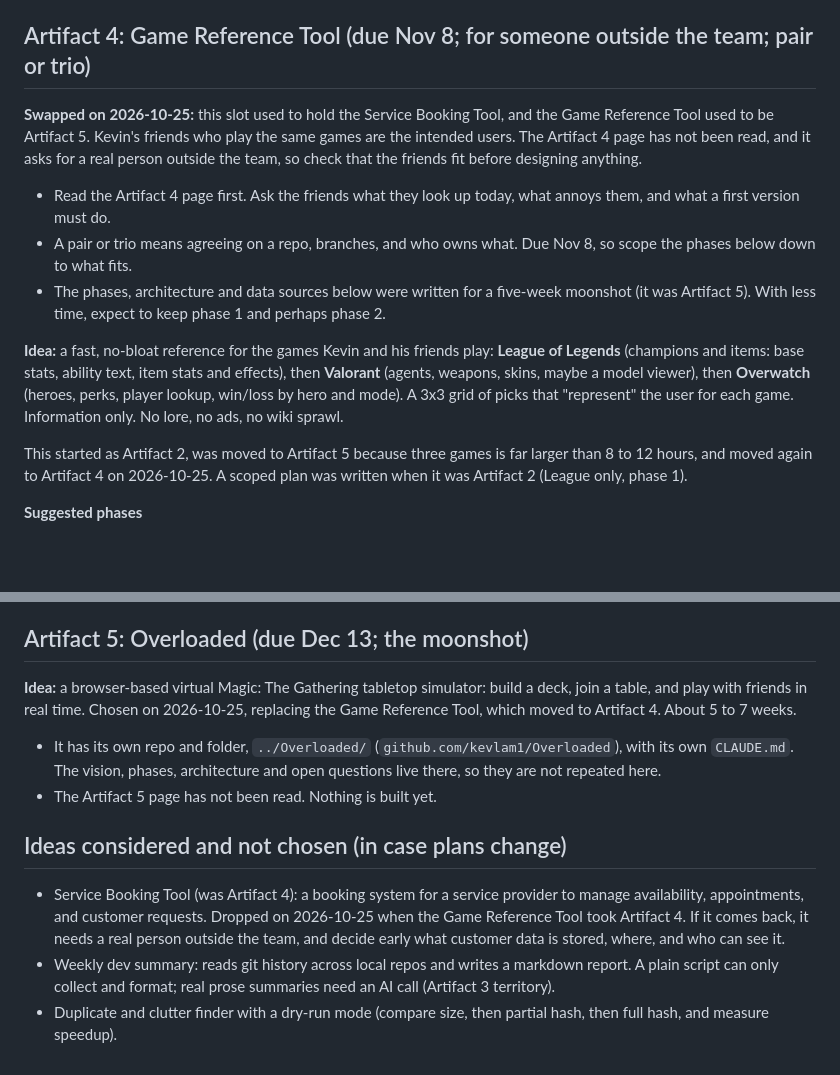
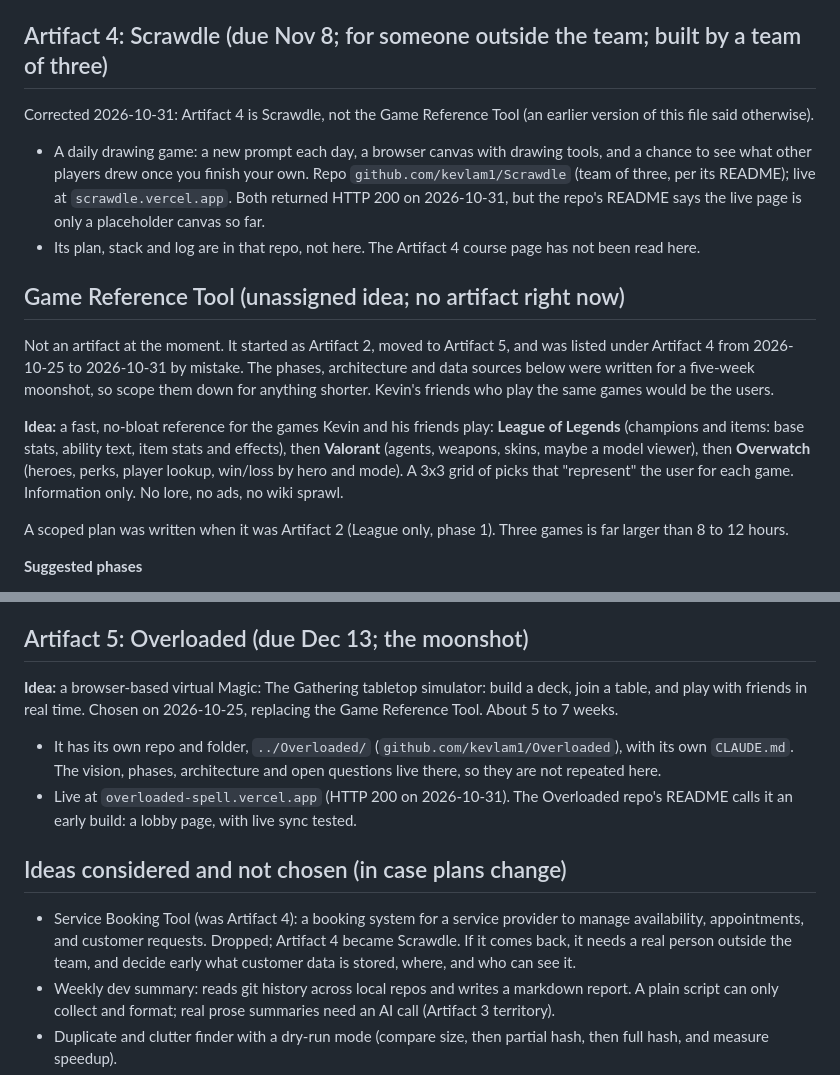
Before and after one commit to kevlam1/kevlam1.github.io, a Markdown page: docs/ARTIFACT_PLANS.md, 2 parts joined by grey strips. Drawn GitHub-style; blank space fills up the shorter version.

Commit message:
ARTIFACT_PLANS: Artifact 4 is Scrawdle, the Game Reference Tool is an unassigned idea

```diff
--- a/docs/ARTIFACT_PLANS.md
+++ b/docs/ARTIFACT_PLANS.md
@@ -85,15 +85,17 @@ Keep the list short so the project does not mirror midee's dependency list.
 - Test on Kevin's own repos: the portfolio, Cardex, and PokéGuess. Compare the output to the real READMEs and the real code. Record every wrong claim in the log.
 - Do not let it include secrets from `.env` files or config.
 
-## Artifact 4: Game Reference Tool (due Nov 8; for someone outside the team; pair or trio)
-**Swapped on 2026-10-25:** this slot used to hold the Service Booking Tool, and the Game Reference Tool used to be Artifact 5. Kevin's friends who play the same games are the intended users. The Artifact 4 page has not been read, and it asks for a real person outside the team, so check that the friends fit before designing anything.
-- Read the Artifact 4 page first. Ask the friends what they look up today, what annoys them, and what a first version must do.
-- A pair or trio means agreeing on a repo, branches, and who owns what. Due Nov 8, so scope the phases below down to what fits.
-- The phases, architecture and data sources below were written for a five-week moonshot (it was Artifact 5). With less time, expect to keep phase 1 and perhaps phase 2.
+## Artifact 4: Scrawdle (due Nov 8; for someone outside the team; built by a team of three)
+Corrected 2026-10-31: Artifact 4 is Scrawdle, not the Game Reference Tool (an earlier version of this file said otherwise).
+- A daily drawing game: a new prompt each day, a browser canvas with drawing tools, and a chance to see what other players drew once you finish your own. Repo `github.com/kevlam1/Scrawdle` (team of three, per its README); live at `scrawdle.vercel.app`. Both returned HTTP 200 on 2026-10-31, but the repo's README says the live page is only a placeholder canvas so far.
+- Its plan, stack and log are in that repo, not here. The Artifact 4 course page has not been read here.
+
+## Game Reference Tool (unassigned idea; no artifact right now)
+Not an artifact at the moment. It started as Artifact 2, moved to Artifact 5, and was listed under Artifact 4 from 2026-10-25 to 2026-10-31 by mistake. The phases, architecture and data sources below were written for a five-week moonshot, so scope them down for anything shorter. Kevin's friends who play the same games would be the users.
 
 **Idea:** a fast, no-bloat reference for the games Kevin and his friends play: **League of Legends** (champions and items: base stats, ability text, item stats and effects), then **Valorant** (agents, weapons, skins, maybe a model viewer), then **Overwatch** (heroes, perks, player lookup, win/loss by hero and mode). A 3x3 grid of picks that "represent" the user for each game. Information only. No lore, no ads, no wiki sprawl.
 
-This started as Artifact 2, was moved to Artifact 5 because three games is far larger than 8 to 12 hours, and moved again to Artifact 4 on 2026-10-25. A scoped plan was written when it was Artifact 2 (League only, phase 1).
+A scoped plan was written when it was Artifact 2 (League only, phase 1). Three games is far larger than 8 to 12 hours.
 
 **Suggested phases**
 1. League champions and items from a local snapshot of Data Dragon data (champion list and search, champion page with base stats and growth values, ability text as given, item list and search, item page with stats and effect text, patch version shown).
@@ -123,12 +125,12 @@ This started as Artifact 2, was moved to Artifact 5 because three games is far l
 **Non-goals for the first version:** exact ability damage numbers (the data is unreliable), accounts, a backend, anything needing a key.
 
 ## Artifact 5: Overloaded (due Dec 13; the moonshot)
-**Idea:** a browser-based virtual Magic: The Gathering tabletop simulator: build a deck, join a table, and play with friends in real time. Chosen on 2026-10-25, replacing the Game Reference Tool, which moved to Artifact 4. About 5 to 7 weeks.
+**Idea:** a browser-based virtual Magic: The Gathering tabletop simulator: build a deck, join a table, and play with friends in real time. Chosen on 2026-10-25, replacing the Game Reference Tool. About 5 to 7 weeks.
 - It has its own repo and folder, `../Overloaded/` (`github.com/kevlam1/Overloaded`), with its own `CLAUDE.md`. The vision, phases, architecture and open questions live there, so they are not repeated here.
-- The Artifact 5 page has not been read. Nothing is built yet.
+- Live at `overloaded-spell.vercel.app` (HTTP 200 on 2026-10-31). The Overloaded repo's README calls it an early build: a lobby page, with live sync tested.
 
 ## Ideas considered and not chosen (in case plans change)
-- Service Booking Tool (was Artifact 4): a booking system for a service provider to manage availability, appointments, and customer requests. Dropped on 2026-10-25 when the Game Reference Tool took Artifact 4. If it comes back, it needs a real person outside the team, and decide early what customer data is stored, where, and who can see it.
+- Service Booking Tool (was Artifact 4): a booking system for a service provider to manage availability, appointments, and customer requests. Dropped; Artifact 4 became Scrawdle. If it comes back, it needs a real person outside the team, and decide early what customer data is stored, where, and who can see it.
 - Weekly dev summary: reads git history across local repos and writes a markdown report. A plain script can only collect and format; real prose summaries need an AI call (Artifact 3 territory).
 - Duplicate and clutter finder with a dry-run mode (compare size, then partial hash, then full hash, and measure speedup).
 - Card price watcher for a Pokémon wishlist (Pokémon TCG API, Discord webhook alert).
```
